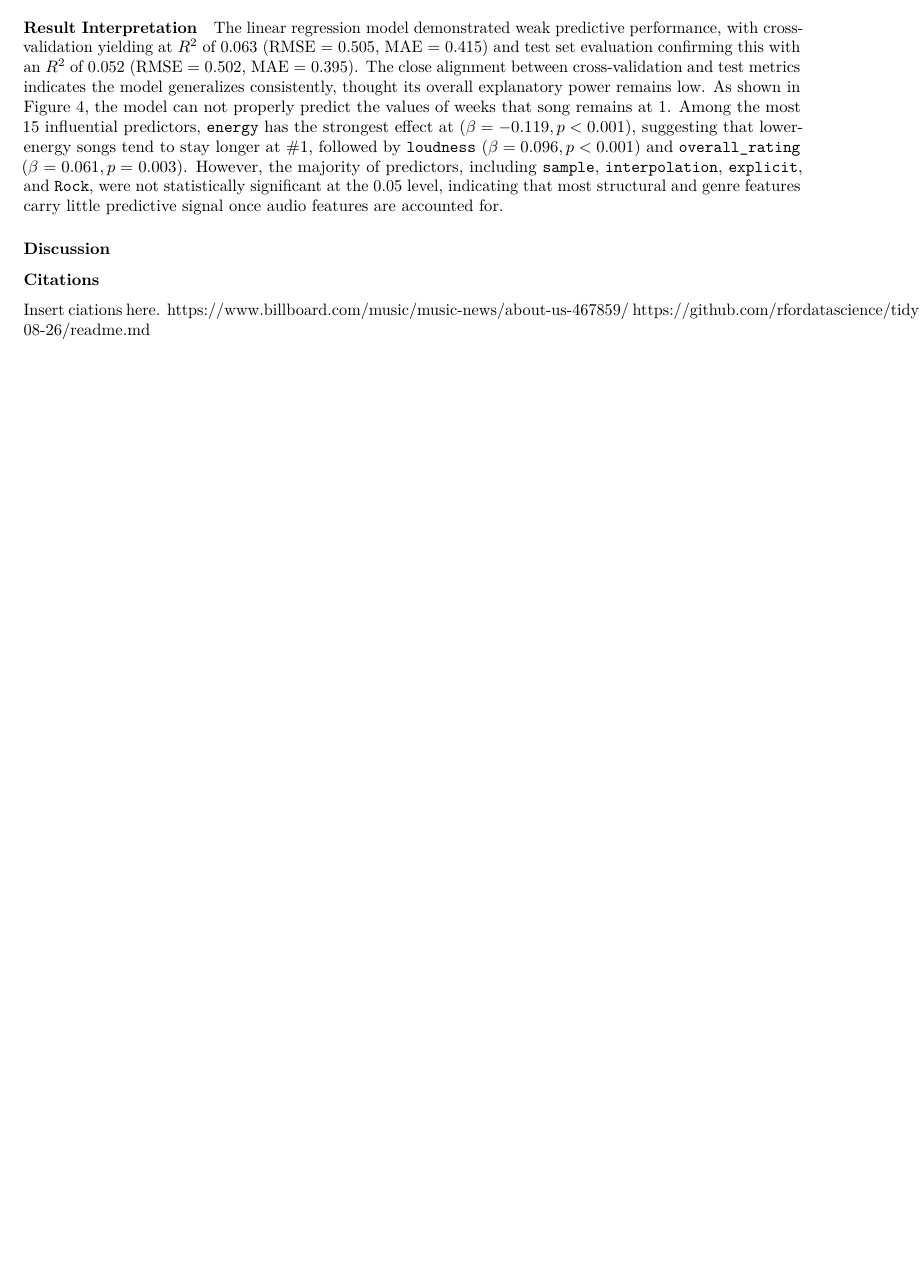
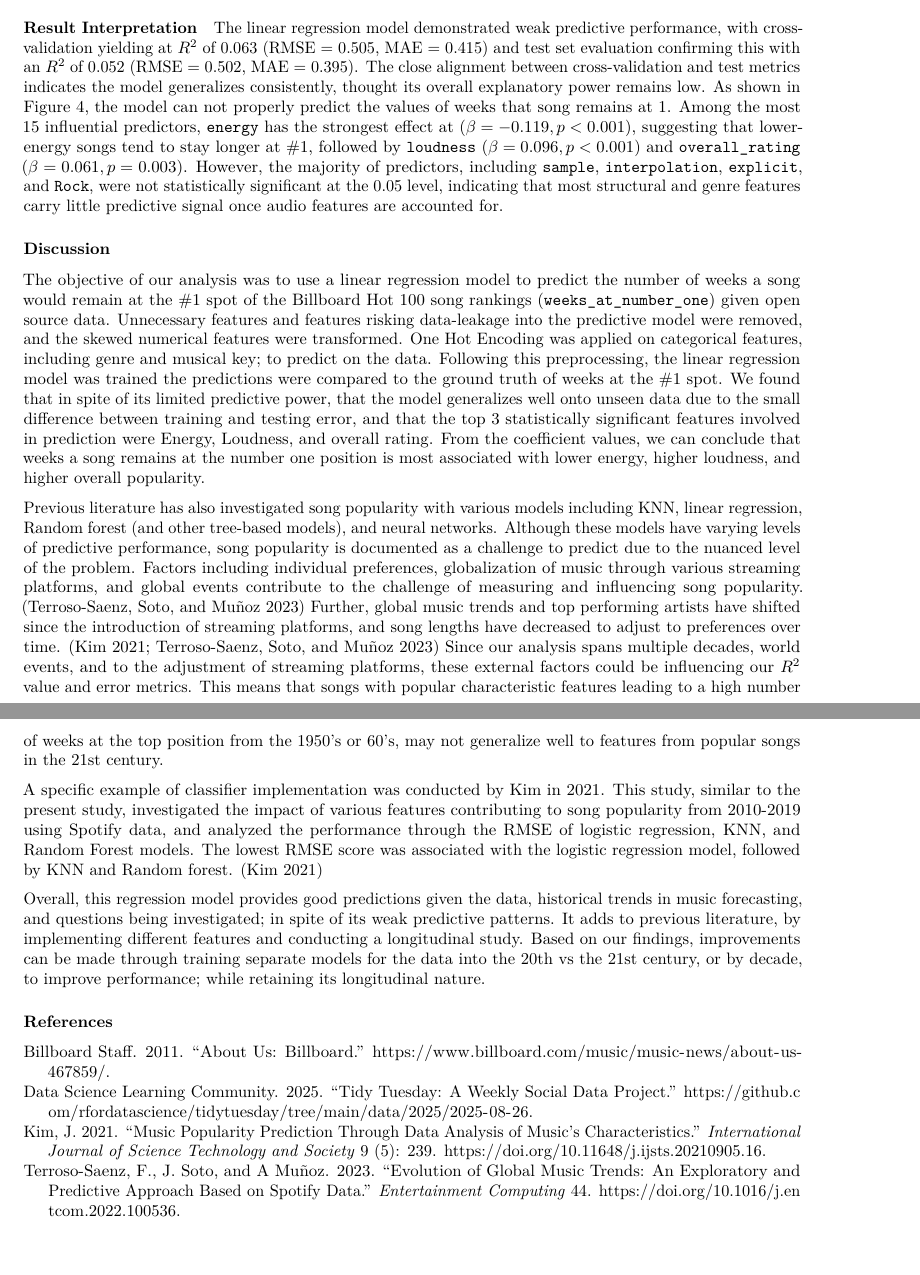
Before and after one commit to UBC-DSCI-310-2025W2/dsci-310-group-17, an R Markdown document (notebooks/analysis.Rmd): part of page 9 of 9 before the commit and two parts of pages 9 and 10 of 10 after it, the two joined at a grey line, cut so that both start at the same text, the shorter picture padded with empty space. Rendered offline with R 4.5, knitr and Pandoc, then LaTeX, with nearby package versions; some code elsewhere in the file could not run offline.

Commit message:
discussion complete; refrences added through .bib file

````diff
--- a/notebooks/analysis.Rmd
+++ b/notebooks/analysis.Rmd
@@ -2,6 +2,7 @@
 title: "Predicting Billboard #1 Hits"
 output: pdf_document
 date: "Authors: May Eindra Tet Toe, Anastasia Tountas, Tran Anh Thu Phung, Harry Nguyen"
+bibliography: references.bib
 ---
 
 ```{r setup, include=FALSE}
@@ -458,9 +460,13 @@ The linear regression model demonstrated weak predictive performance, with cross
 
 
 ### Discussion
+The objective of our analysis was to use a linear regression model to predict the number of weeks a song would remain at the #1 spot of the Billboard Hot 100 song rankings (`weeks_at_number_one`)  given open source data. Unnecessary features and features risking data-leakage into the predictive model were removed, and the skewed numerical features were transformed. One Hot Encoding was applied on categorical features, including genre and musical key; to predict on the data. Following this preprocessing, the linear regression model was trained the predictions were compared to the ground truth of weeks at the #1 spot. We found that in spite of its limited predictive power, that the model generalizes well onto unseen data due to the small difference between training and testing error, and that the top 3 statistically significant features involved in prediction were Energy, Loudness, and overall rating. From the coefficient values, we can conclude that weeks a song remains at the number one position is most associated with lower energy, higher loudness, and higher overall popularity.
+
+Previous literature has also investigated song popularity with various models including KNN, linear regression, Random forest (and other tree-based models), and neural networks. Although these models have varying levels of predictive performance, song popularity is documented as a challenge to predict due to the nuanced level of the problem. Factors including individual preferences, globalization of music through various streaming platforms, and global events contribute to the challenge of measuring and influencing song popularity. [@ts2023] Further, global music trends and top performing artists have shifted since the introduction of streaming platforms, and song lengths have decreased to adjust to preferences over time. [@kim2021; @ts2023] Since our analysis spans multiple decades, world events, and to the adjustment of streaming platforms, these external factors could be influencing our $R^2$ value and error metrics. This means that songs with popular characteristic features leading to a high number of weeks at the top position from the 1950’s or 60’s, may not generalize well to features from popular songs in the 21st century.
+
+A specific example of classifier implementation was conducted by Kim in 2021. This study, similar to the present study, investigated the impact of various features contributing to song popularity from 2010-2019 using Spotify data, and analyzed the performance through the RMSE of logistic regression, KNN, and Random Forest models. The lowest RMSE score was associated with the logistic regression model, followed by KNN and Random forest. [@kim2021]
+
+Overall, this regression model provides good predictions given the data, historical trends in music forecasting, and questions being investigated; in spite of its weak predictive patterns. It adds to previous literature, by implementing different features and conducting a longitudinal study. Based on our findings, improvements can be made through training separate models for the data into the 20th vs the 21st century, or by decade, to improve performance; while retaining its longitudinal nature.
 
 
-### Citations
-Insert ciations here.
-[https://www.billboard.com/music/music-news/about-us-467859/](URL)
-[https://github.com/rfordatascience/tidytuesday/blob/main/data/2025/2025-08-26/readme.md](URL)
+### References
--- /dev/null
+++ b/notebooks/references.bib
@@ -0,0 +1,28 @@
+@misc{tidytuesday,
+    title = {Tidy Tuesday: A weekly social data project},
+    author = {{Data Science Learning Community}},
+    url = {https://github.com/rfordatascience/tidytuesday/tree/main/data/2025/2025-08-26},
+    year = {2025}
+  }
+
+@article{kim2021,
+  title = {Music Popularity Prediction Through Data analysis of Music’s Characteristics},
+  volume = {9},
+  number = {5},
+  doi = {10.11648/j.ijsts.20210905.16},
+  author = {Kim, J.},
+  journal = {International Journal of Science Technology and Society},
+  year = {2021},
+  pages = {239}
+}
+
+@misc{billboard,
+  title = {About us: Billboard},
+  author = {{Billboard Staff}},
+  url = {https://www.billboard.com/music/music-news/about-us-467859/},
+  year = {2011}
+}
+
+@article{ts2023,
+  title = {Evolution of Global Music Trends: An exploratory and predictive approach based on Spotify data.},
+  volume = {44},
@@ -0,0 +32,2 @@
+  year = {2023}
+}
````
Also changed, not shown: notebooks/analysis.pdf, notebooks/analysis.Rmd (5 more changed lines), notebooks/references.bib (3 more changed lines).
